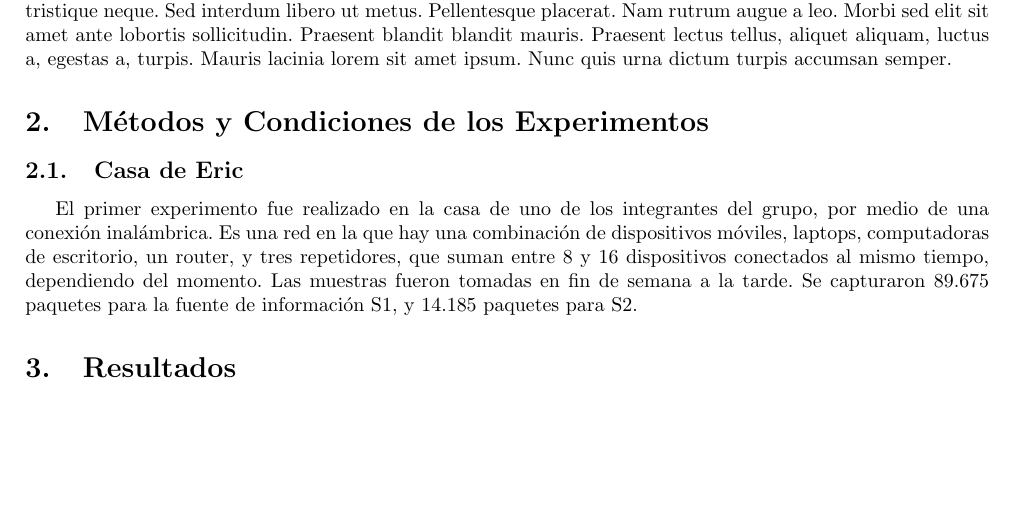
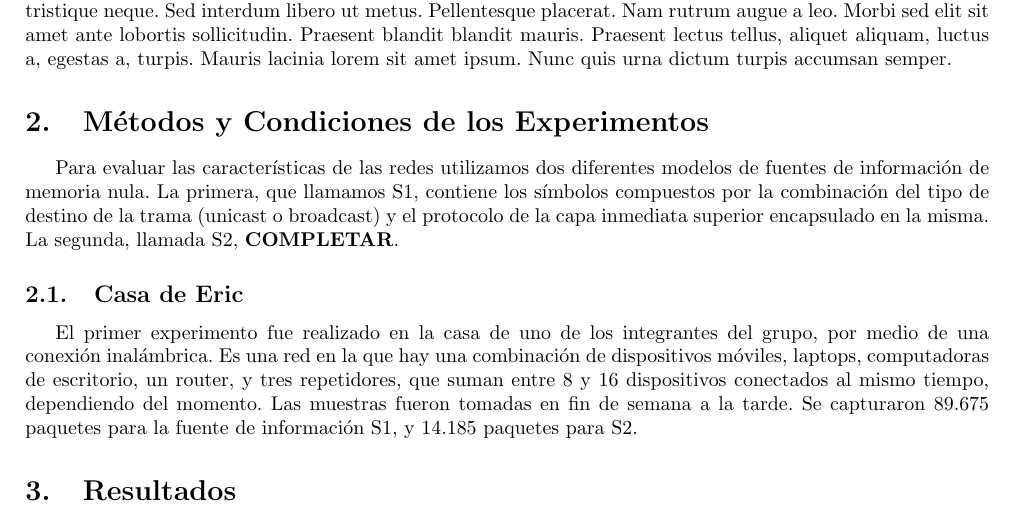
Before and after one commit to ericbrandwein/1337h4x0r5, a LaTeX document (tp1/informe/informe.tex, which reads tp1/informe/metodos.tex): part of page 2 of 2, cut so that both start at the same text, the shorter picture padded with empty space. Compiled offline with pdfLaTeX.

Commit message:
[TP1 metodos] Describe S1

```diff
--- a/tp1/informe/metodos.tex
+++ b/tp1/informe/metodos.tex
@@ -5,6 +5,11 @@
 %La presentación de los resultados debe efectuarse para cada red mediante, a
 
 % Explicar las fuentes de información S1 y S2.
+Para evaluar las características de las redes utilizamos dos diferentes modelos
+de fuentes de información de memoria nula. La primera, que llamamos S1, contiene
+los símbolos compuestos por la combinación del tipo de destino de la trama
+(unicast o broadcast) y el protocolo de la capa inmediata superior encapsulado
+en la misma. La segunda, llamada S2, \textbf{COMPLETAR}.
 
 \subsection{Casa de Eric}
 El primer experimento fue realizado en la casa de uno de los integrantes del grupo, por
```
